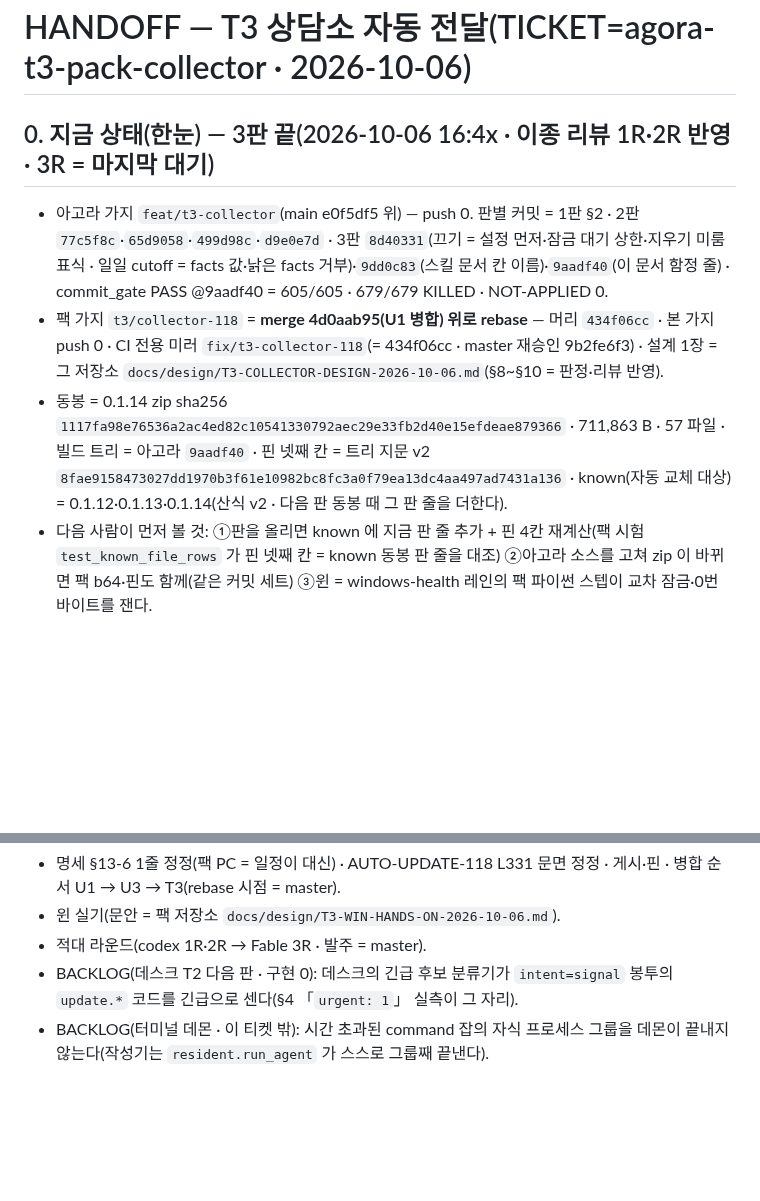
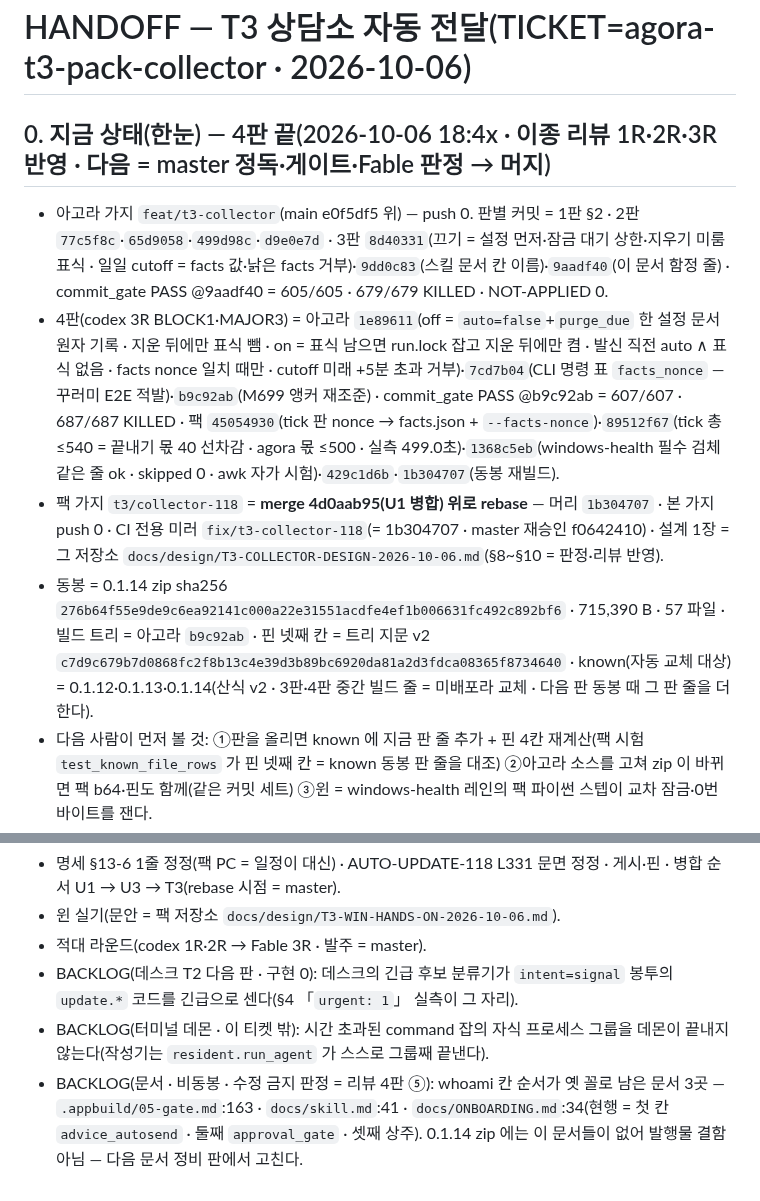
Before and after one commit to oogisoogi/jarvis-agora, a Markdown page: docs/HANDOFF-t3-collector.md, 2 parts joined by grey strips. Drawn GitHub-style; blank space fills up the shorter version.

Commit message:
docs: HANDOFF-t3-collector §0 = 4판 끝 상태(아고라 1e89611·7cd7b04·b9c92ab · 팩 머리 1b304707 · 동봉 0.1.14 276b64f5…·지문 c7d9c679… · gate PASS 607/687) · §5 BACKLOG 1줄(비동봉 문서 whoami 순서 3곳 = 리뷰 4판 ⑤ · 수정 금지) · 문서만 (TICKET=agora-t3-pack-collector)
Co-Authored-By: Claude Opus 5.5 <noreply@anthropic.com>

```diff
--- a/docs/HANDOFF-t3-collector.md
+++ b/docs/HANDOFF-t3-collector.md
@@ -1,9 +1,10 @@
 # HANDOFF — T3 상담소 자동 전달(TICKET=agora-t3-pack-collector · 2026-10-06)
 
-## 0. 지금 상태(한눈) — 3판 끝(2026-10-06 16:4x · 이종 리뷰 1R·2R 반영 · 3R = 마지막 대기)
+## 0. 지금 상태(한눈) — 4판 끝(2026-10-06 18:4x · 이종 리뷰 1R·2R·3R 반영 · 다음 = master 정독·게이트·Fable 판정 → 머지)
 - 아고라 가지 `feat/t3-collector`(main e0f5df5 위) — push 0. 판별 커밋 = 1판 §2 · 2판 `77c5f8c`·`65d9058`·`499d98c`·`d9e0e7d` · 3판 `8d40331`(끄기 = 설정 먼저·잠금 대기 상한·지우기 미룸 표식 · 일일 cutoff = facts 값·낡은 facts 거부)·`9dd0c83`(스킬 문서 칸 이름)·`9aadf40`(이 문서 함정 줄) · commit_gate PASS @9aadf40 = 605/605 · 679/679 KILLED · NOT-APPLIED 0.
-- 팩 가지 `t3/collector-118` = **merge 4d0aab95(U1 병합) 위로 rebase** — 머리 `434f06cc` · 본 가지 push 0 · CI 전용 미러 `fix/t3-collector-118`(= 434f06cc · master 재승인 9b2fe6f3) · 설계 1장 = 그 저장소 `docs/design/T3-COLLECTOR-DESIGN-2026-10-06.md`(§8~§10 = 판정·리뷰 반영).
-- 동봉 = 0.1.14 zip sha256 `1117fa98e76536a2ac4ed82c10541330792aec29e33fb2d40e15efdeae879366` · 711,863 B · 57 파일 · 빌드 트리 = 아고라 `9aadf40` · 핀 넷째 칸 = 트리 지문 v2 `8fae9158473027dd1970b3f61e10982bc8fc3a0f79ea13dc4aa497ad7431a136` · known(자동 교체 대상) = 0.1.12·0.1.13·0.1.14(산식 v2 · 다음 판 동봉 때 그 판 줄을 더한다).
+- 4판(codex 3R BLOCK1·MAJOR3) = 아고라 `1e89611`(off = `auto=false`+`purge_due` 한 설정 문서 원자 기록 · 지운 뒤에만 표식 뺌 · on = 표식 남으면 run.lock 잡고 지운 뒤에만 켬 · 발신 직전 auto ∧ 표식 없음 · facts nonce 일치 때만 · cutoff 미래 +5분 초과 거부)·`7cd7b04`(CLI 명령 표 `facts_nonce` — 꾸러미 E2E 적발)·`b9c92ab`(M699 앵커 재조준) · commit_gate PASS @b9c92ab = 607/607 · 687/687 KILLED · 팩 `45054930`(tick 판 nonce → facts.json + `--facts-nonce`)·`89512f67`(tick 총 ≤540 = 끝내기 몫 40 선차감 · agora 몫 ≤500 · 실측 499.0초)·`1368c5eb`(windows-health 필수 검체 같은 줄 ok · skipped 0 · awk 자가 시험)·`429c1d6b`·`1b304707`(동봉 재빌드).
+- 팩 가지 `t3/collector-118` = **merge 4d0aab95(U1 병합) 위로 rebase** — 머리 `1b304707` · 본 가지 push 0 · CI 전용 미러 `fix/t3-collector-118`(= 1b304707 · master 재승인 f0642410) · 설계 1장 = 그 저장소 `docs/design/T3-COLLECTOR-DESIGN-2026-10-06.md`(§8~§10 = 판정·리뷰 반영).
+- 동봉 = 0.1.14 zip sha256 `276b64f55e9de9c6ea92141c000a22e31551acdfe4ef1b006631fc492c892bf6` · 715,390 B · 57 파일 · 빌드 트리 = 아고라 `b9c92ab` · 핀 넷째 칸 = 트리 지문 v2 `c7d9c679b7d0868fc2f8b13c4e39d3b89bc6920da81a2d3fdca08365f8734640` · known(자동 교체 대상) = 0.1.12·0.1.13·0.1.14(산식 v2 · 3판·4판 중간 빌드 줄 = 미배포라 교체 · 다음 판 동봉 때 그 판 줄을 더한다).
 - 다음 사람이 먼저 볼 것: ①판을 올리면 known 에 지금 판 줄 추가 + 핀 4칸 재계산(팩 시험 `test_known_file_rows` 가 핀 넷째 칸 = known 동봉 판 줄을 대조) ②아고라 소스를 고쳐 zip 이 바뀌면 팩 b64·핀도 함께(같은 커밋 세트) ③윈 = windows-health 레인의 팩 파이썬 스텝이 교차 잠금·0번 바이트를 잰다.
 - 판 = 클라이언트 0.1.14 후보(`__version__` · RELEASES 후보 행) · 동봉 zip = 팩 원본 `install/agora-client-0.1.14.zip.b64` + `install/agora-client.pin`.
 - 게시·릴레이 /join 핀·main 병합·팩 발행 = master(1.1.8 발행과 묶음 · 0.1.13 존치).
@@ -52,3 +53,4 @@
 - 적대 라운드(codex 1R·2R → Fable 3R · 발주 = master).
 - BACKLOG(데스크 T2 다음 판 · 구현 0): 데스크의 긴급 후보 분류기가 `intent=signal` 봉투의 `update.*` 코드를 긴급으로 센다(§4 「`urgent: 1`」 실측이 그 자리).
 - BACKLOG(터미널 데몬 · 이 티켓 밖): 시간 초과된 command 잡의 자식 프로세스 그룹을 데몬이 끝내지 않는다(작성기는 `resident.run_agent` 가 스스로 그룹째 끝낸다).
+- BACKLOG(문서 · 비동봉 · 수정 금지 판정 = 리뷰 4판 ⑤): whoami 칸 순서가 옛 꼴로 남은 문서 3곳 — `.appbuild/05-gate.md`:163 · `docs/skill.md`:41 · `docs/ONBOARDING.md`:34(현행 = 첫 칸 `advice_autosend` · 둘째 `approval_gate` · 셋째 상주). 0.1.14 zip 에는 이 문서들이 없어 발행물 결함 아님 — 다음 문서 정비 판에서 고친다.
```
